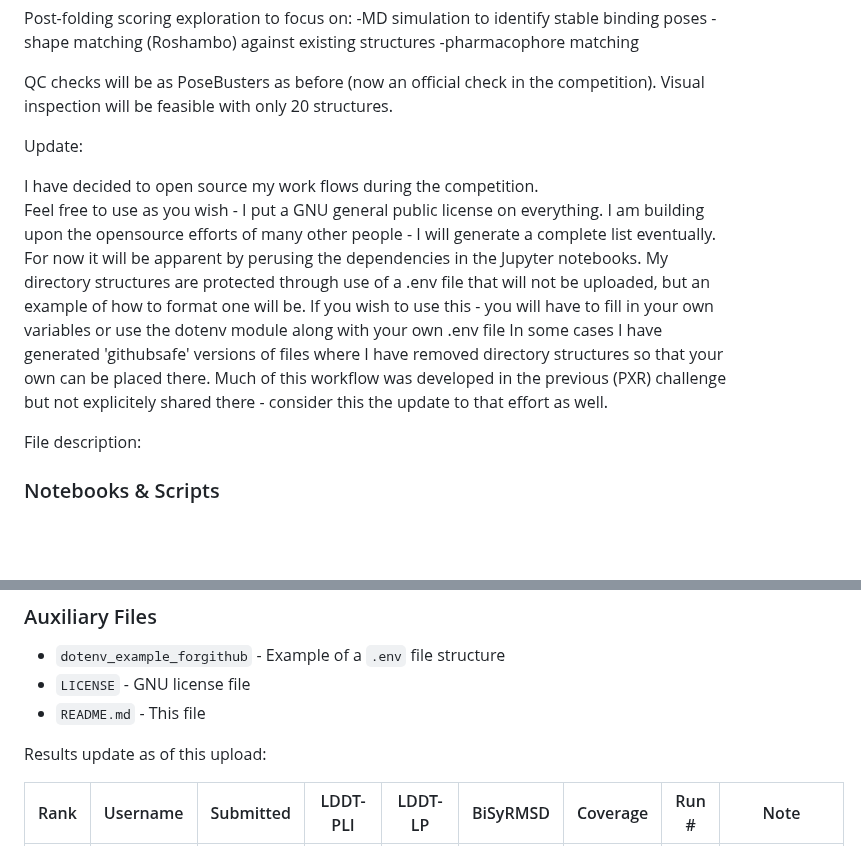
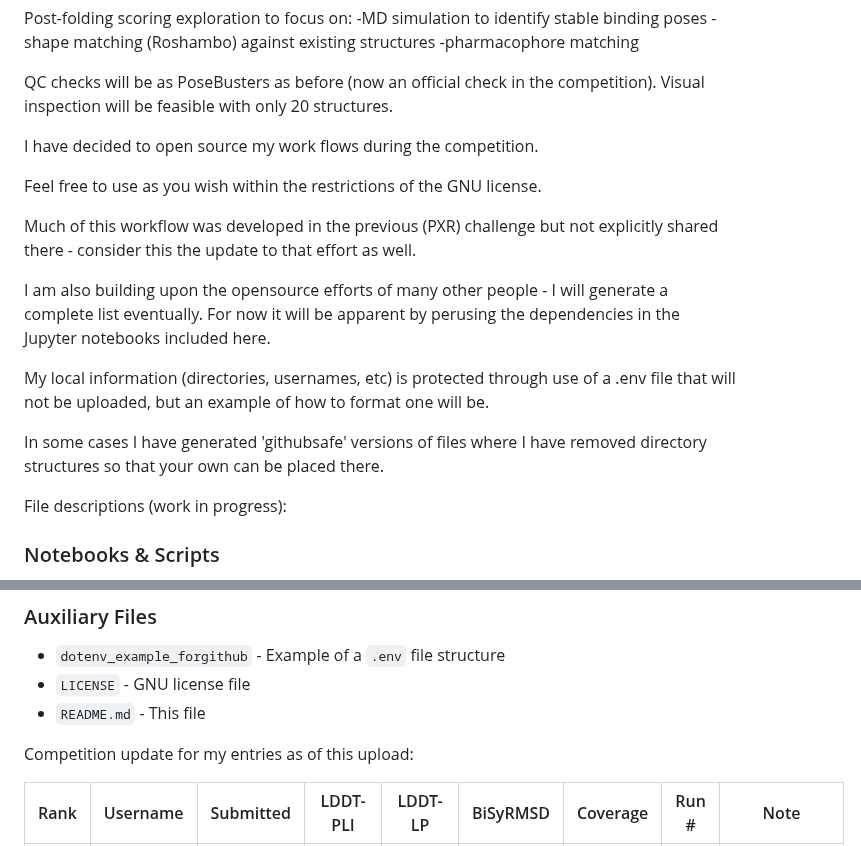
Before and after one commit to bdelabarreC/bdelabarreC-OpenADMET-Cyp3A4-Structure-Challenge, a Markdown page: README.md, 2 parts joined by grey strips. Rendered like a GitHub page; blank space fills up the shorter version.

Commit message:
fix readme formatting, take 2

```diff
--- a/README.md
+++ b/README.md
@@ -19,17 +19,21 @@ Post-folding scoring exploration to focus on:
 
 QC checks will be as PoseBusters as before (now an official check in the competition).  Visual inspection will be feasible with only 20 structures.
 
-Update:
 
 I have decided to open source my work flows during the competition.
-Feel free to use as you wish - I put a GNU general public license on everything.
-I am building upon the opensource efforts of many other people - I will generate a complete list eventually.  For now it will be apparent by perusing the dependencies in the Jupyter notebooks.
-My directory structures are protected through use of a .env file that will not be uploaded, but an example of how to format one will be.
-If you wish to use this - you will have to fill in your own variables or use the dotenv module along with your own .env file
+
+Feel free to use as you wish within the restrictions of the GNU license.
+
+Much of this workflow was developed in the previous (PXR) challenge but not explicitly shared there - consider this the update to that effort as well.
+
+I am also building upon the opensource efforts of many other people - I will generate a complete list eventually.  For now it will be apparent by perusing the dependencies in the Jupyter notebooks included here.
+
+My local information (directories, usernames, etc) is protected through use of a .env file that will not be uploaded, but an example of how to format one will be.
+
 In some cases I have generated 'githubsafe' versions of files where I have removed directory structures so that your own can be placed there.
-Much of this workflow was developed in the previous (PXR) challenge but not explicitely shared there - consider this the update to that effort as well.
 
-File description:
+
+File descriptions (work in progress):
 
 ### Notebooks & Scripts
 * `run_openfold_githubsafe.txt` - How I execute an OpenFold run
@@ -52,7 +56,7 @@ File description:
 
 
 
-Results update as of this upload:
+Competition update for my entries as of this upload:
 
 
 | Rank | Username | Submitted | LDDT-PLI | LDDT-LP | BiSyRMSD | Coverage | Run # | Note |
```
